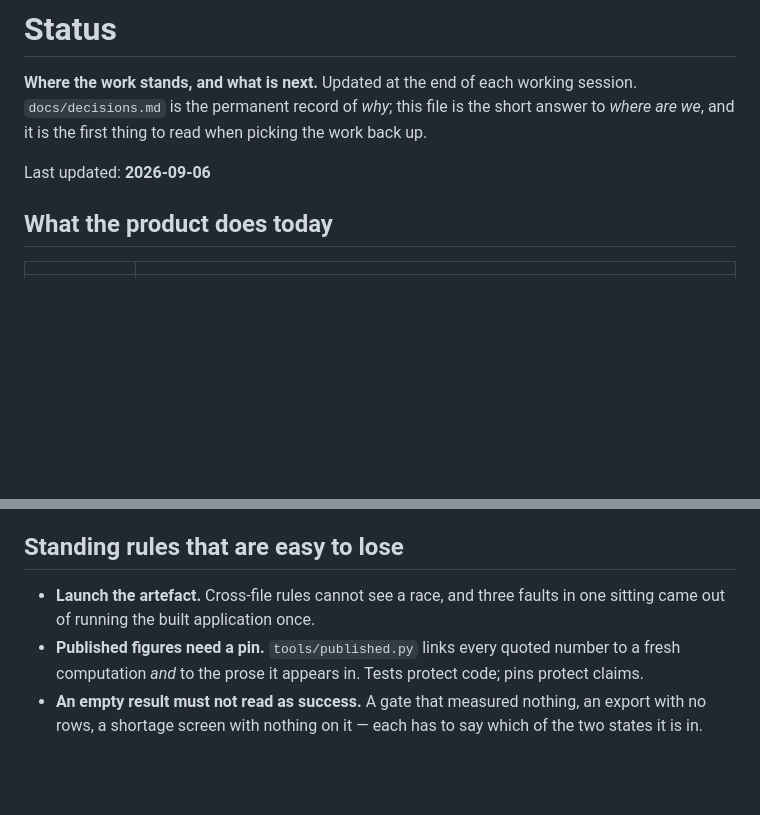
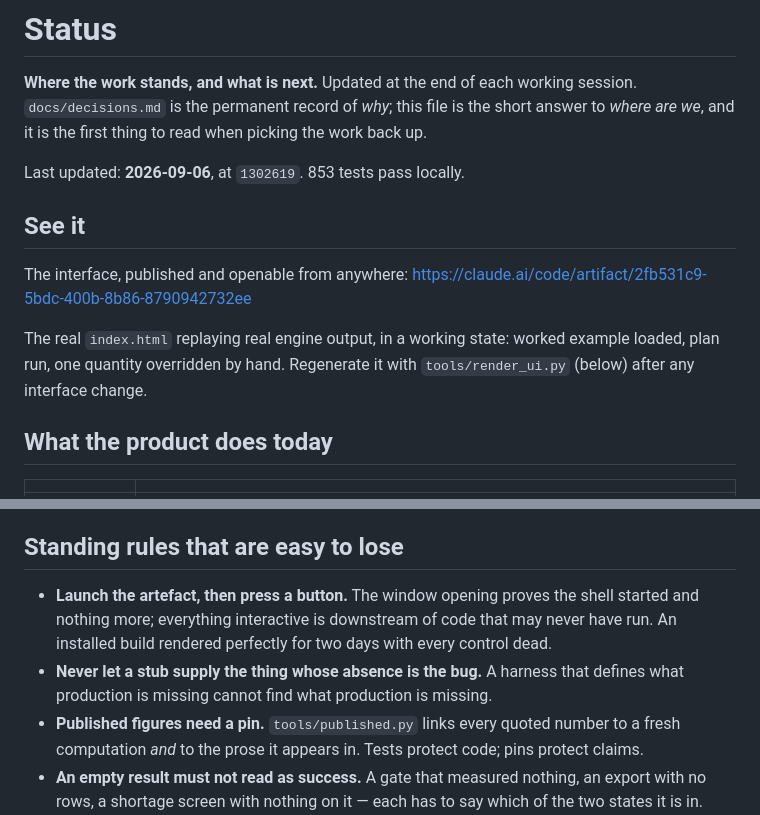
Before and after one commit to shub13197-png/planbrain, a Markdown page: docs/status.md, 2 parts joined by grey strips. GitHub-like rendering; blank space fills up the shorter version.

```diff
--- a/docs/status.md
+++ b/docs/status.md
@@ -5,7 +5,16 @@ session. `docs/decisions.md` is the permanent record of *why*; this file is the
 short answer to *where are we*, and it is the first thing to read when picking
 the work back up.
 
-Last updated: **2026-09-06**
+Last updated: **2026-09-06**, at `1302619`. 853 tests pass locally.
+
+## See it
+
+The interface, published and openable from anywhere:
+<https://claude.ai/code/artifact/2fb531c9-5bdc-400b-8b86-8790942732ee>
+
+The real `index.html` replaying real engine output, in a working state: worked
+example loaded, plan run, one quantity overridden by hand. Regenerate it with
+`tools/render_ui.py` (below) after any interface change.
 
 ## What the product does today
 
@@ -81,8 +130,12 @@ a query-size ceiling at ~500 keys, and a risk screen that could never fire.
 
 ## Standing rules that are easy to lose
 
-* **Launch the artefact.** Cross-file rules cannot see a race, and three faults
-  in one sitting came out of running the built application once.
+* **Launch the artefact, then press a button.** The window opening proves the
+  shell started and nothing more; everything interactive is downstream of code
+  that may never have run. An installed build rendered perfectly for two days
+  with every control dead.
+* **Never let a stub supply the thing whose absence is the bug.** A harness that
+  defines what production is missing cannot find what production is missing.
 * **Published figures need a pin.** `tools/published.py` links every quoted
   number to a fresh computation *and* to the prose it appears in. Tests protect
   code; pins protect claims.
```
Also changed, not shown: other parts of docs/status.md (+53 -13 lines).
